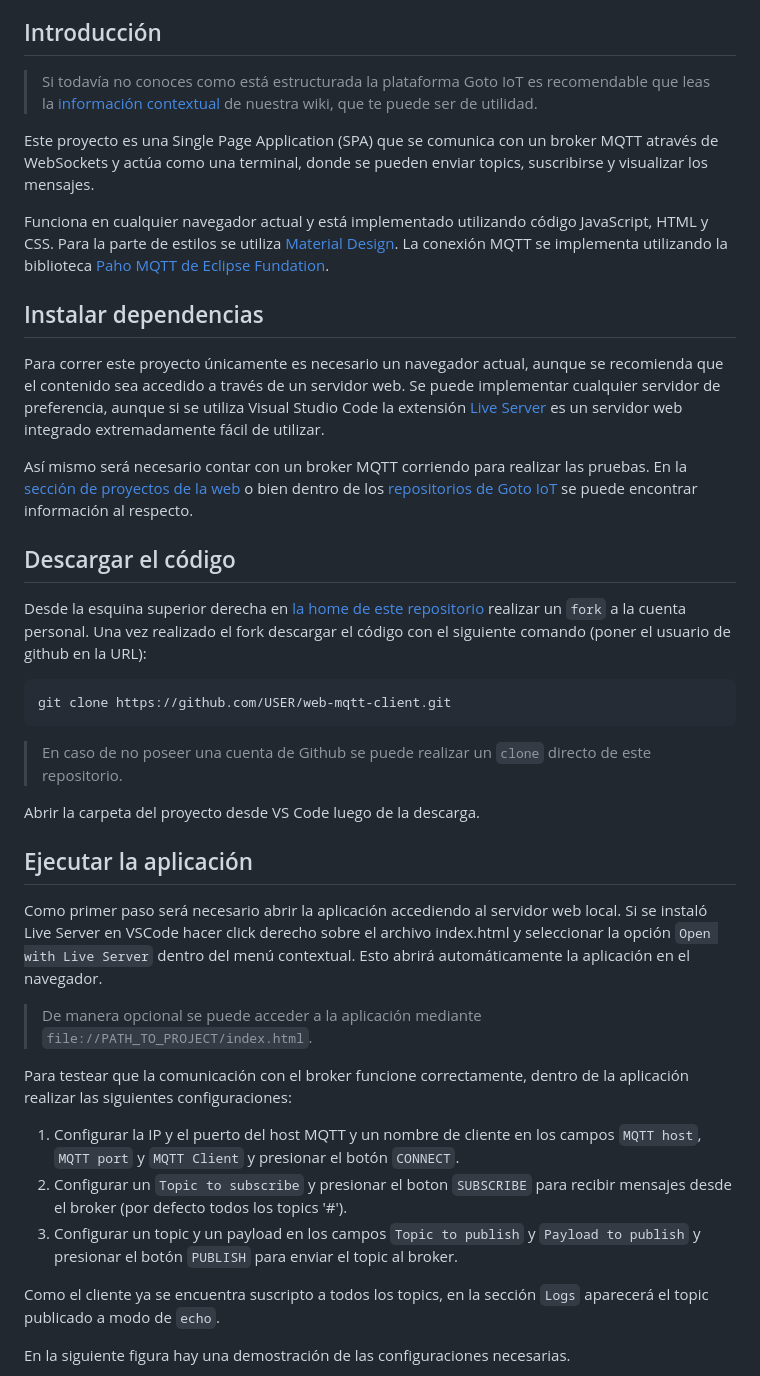
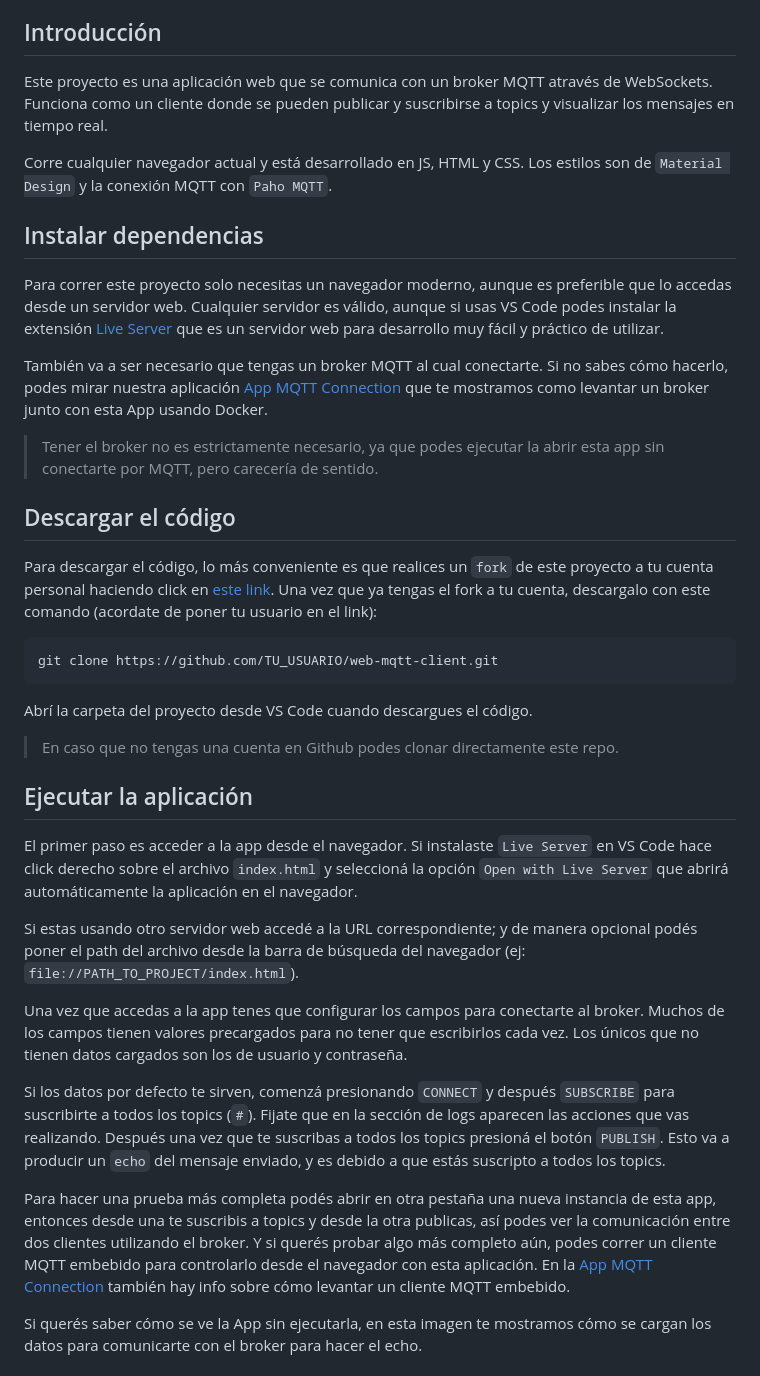
Before and after one commit to gotoiot/web-mqtt-client, a Markdown page: README.md, the part around one of its changes. Drawn GitHub-style.

````diff
--- a/README.md
+++ b/README.md
@@ -13,43 +13,41 @@
 
 ## Introducción
 
-> Si todavía no conoces como está estructurada la plataforma Goto IoT es recomendable que leas la [información contextual](https://github.com/gotoiot/doc/wiki#informaci%C3%B3n-contextual) de nuestra wiki, que te puede ser de utilidad.
+Este proyecto es una aplicación web que se comunica con un broker MQTT através de WebSockets. Funciona como un cliente donde se pueden publicar y suscribirse a topics y visualizar los mensajes en tiempo real.
 
-Este proyecto es una Single Page Application (SPA) que se comunica con un broker MQTT através de WebSockets y actúa como una terminal, donde se pueden enviar topics, suscribirse y visualizar los mensajes.
-
-Funciona en cualquier navegador actual y está implementado utilizando código JavaScript, HTML y CSS. Para la parte de estilos se utiliza [Material Design](). La conexión MQTT se implementa utilizando la biblioteca [Paho MQTT de Eclipse Fundation]().
+Corre cualquier navegador actual y está desarrollado en JS, HTML y CSS. Los estilos son de `Material Design` y la conexión MQTT con `Paho MQTT`.
 
 ## Instalar dependencias
 
-Para correr este proyecto únicamente es necesario un navegador actual, aunque se recomienda que el contenido sea accedido a través de un servidor web. Se puede implementar cualquier servidor de preferencia, aunque si se utiliza Visual Studio Code la extensión [Live Server](https://github.com/ritwickdey/vscode-live-server.git) es un servidor web integrado extremadamente fácil de utilizar.
+Para correr este proyecto solo necesitas un navegador moderno, aunque es preferible que lo accedas desde un servidor web. Cualquier servidor es válido, aunque si usas VS Code podes instalar la extensión [Live Server](https://github.com/ritwickdey/vscode-live-server.git) que es un servidor web para desarrollo muy fácil y práctico de utilizar.
 
-Así mismo será necesario contar con un broker MQTT corriendo para realizar las pruebas. En la [sección de proyectos de la web](https://www.gotoiot.com/pages/projects) o bien dentro de los [repositorios de Goto IoT](https://github.com/gotoiot?q=mqtt) se puede encontrar información al respecto.
+También va a ser necesario que tengas un broker MQTT al cual conectarte. Si no sabes cómo hacerlo, podes mirar nuestra aplicación [App MQTT Connection](https://github.com/gotoiot/app-mqtt-connection) que te mostramos como levantar un broker junto con esta App usando Docker.
+
+> Tener el broker no es estrictamente necesario, ya que podes ejecutar la abrir esta app sin conectarte por MQTT, pero carecería de sentido.
 
 ## Descargar el código
 
-Desde la esquina superior derecha en [la home de este repositorio](https://github.com/gotoiot/web-mqtt-client) realizar un `fork` a la cuenta personal. Una vez realizado el fork descargar el código con el siguiente comando (poner el usuario de github en la URL):
+Para descargar el código, lo más conveniente es que realices un `fork` de este proyecto a tu cuenta personal haciendo click en [este link](https://github.com/gotoiot/web-mqtt-client/fork). Una vez que ya tengas el fork a tu cuenta, descargalo con este comando (acordate de poner tu usuario en el link):
 
 ```
-git clone https://github.com/USER/web-mqtt-client.git
+git clone https://github.com/TU_USUARIO/web-mqtt-client.git
 ```
 
-> En caso de no poseer una cuenta de Github se puede realizar un `clone` directo de este repositorio.
+Abrí la carpeta del proyecto desde VS Code cuando descargues el código.
 
-Abrir la carpeta del proyecto desde VS Code luego de la descarga.
+> En caso que no tengas una cuenta en Github podes clonar directamente este repo.
 
 ## Ejecutar la aplicación
 
-Como primer paso será necesario abrir la aplicación accediendo al servidor web local. Si se instaló Live Server en VSCode hacer click derecho sobre el archivo index.html y seleccionar la opción `Open with Live Server` dentro del menú contextual. Esto abrirá automáticamente la aplicación en el navegador.
+El primer paso es acceder a la app desde el navegador. Si instalaste `Live Server` en VS Code hace click derecho sobre el archivo `index.html` y seleccioná la opción `Open with Live Server` que abrirá automáticamente la aplicación en el navegador.
 
-> De manera opcional se puede acceder a la aplicación mediante `file://PATH_TO_PROJECT/index.html`.
+Si estas usando otro servidor web accedé a la URL correspondiente; y de manera opcional podés poner el path del archivo desde la barra de búsqueda del navegador (ej: `file://PATH_TO_PROJECT/index.html`).
 
-Para testear que la comunicación con el broker funcione correctamente, dentro de la aplicación realizar las siguientes configuraciones:
+Una vez que accedas a la app tenes que configurar los campos para conectarte al broker. Muchos de los campos tienen valores precargados para no tener que escribirlos cada vez. Los únicos que no tienen datos cargados son los de usuario y contraseña.
 
-1. Configurar la IP y el puerto del host MQTT  y un nombre de cliente en los campos `MQTT host`, `MQTT port` y `MQTT Client` y presionar el botón `CONNECT`.
-2. Configurar un `Topic to subscribe` y presionar el boton `SUBSCRIBE` para recibir mensajes desde el broker (por defecto todos los topics '#').
-3. Configurar un topic y un payload en los campos `Topic to publish` y `Payload to publish` y presionar el botón `PUBLISH` para enviar el topic al broker.
+Si los datos por defecto te sirven, comenzá presionando `CONNECT` y después `SUBSCRIBE` para suscribirte a todos los topics (`#`). Fijate que en la sección de logs aparecen las acciones que vas realizando. Después una vez que te suscribas a todos los topics presioná el botón `PUBLISH`. Esto va a producir un `echo` del mensaje enviado, y es debido a que estás suscripto a todos los topics.
 
-Como el cliente ya se encuentra suscripto a todos los topics, en la sección `Logs` aparecerá el topic publicado a modo de `echo`.
+Para hacer una prueba más completa podés abrir en otra pestaña una nueva instancia de esta app, entonces desde una te suscribis a topics y desde la otra publicas, así podes ver la comunicación entre dos clientes utilizando el broker. Y si querés probar algo más completo aún, podes correr un cliente MQTT embebido para controlarlo desde el navegador con esta aplicación. En la [App MQTT Connection](https://github.com/gotoiot/app-mqtt-connection) también hay info sobre cómo levantar un cliente MQTT embebido.
 
-En la siguiente figura hay una demostración de las configuraciones necesarias.
+Si querés saber cómo se ve la App sin ejecutarla, en esta imagen te mostramos cómo se cargan los datos para comunicarte con el broker para hacer el echo.
 
````
Also changed, not shown: other parts of README.md (+11 -3 lines), doc/mqtt-web-client-running.png (deleted), doc/web-mqtt-client-fields-filled.png (added), doc/web-mqtt-client-logs.png (added), 2 other files.
